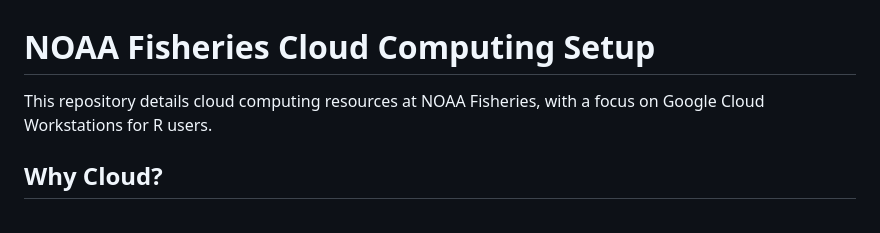
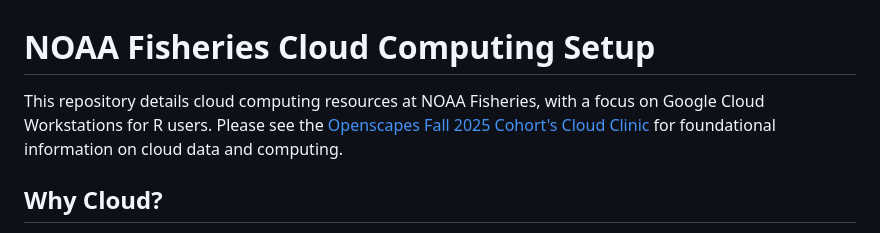
Before and after one commit to nmfs-opensci/CloudComputingSetup, a Markdown page: README.md, the part around the change. Drawn GitHub-style.

Commit message:
link Eli's cloud clinic

```diff
--- a/README.md
+++ b/README.md
@@ -1,6 +1,6 @@
 # NOAA Fisheries Cloud Computing Setup
 
-This repository details cloud computing resources at NOAA Fisheries, with a focus on Google Cloud Workstations for R users.
+This repository details cloud computing resources at NOAA Fisheries, with a focus on Google Cloud Workstations for R users.  Please see the [Openscapes Fall 2025 Cohort's Cloud Clinic](https://gamma.app/docs/Cloud-Clinic-361wjiw6rh2pw2m?mode=doc) for foundational information on cloud data and computing.
 
 ## Why Cloud?
 
```
